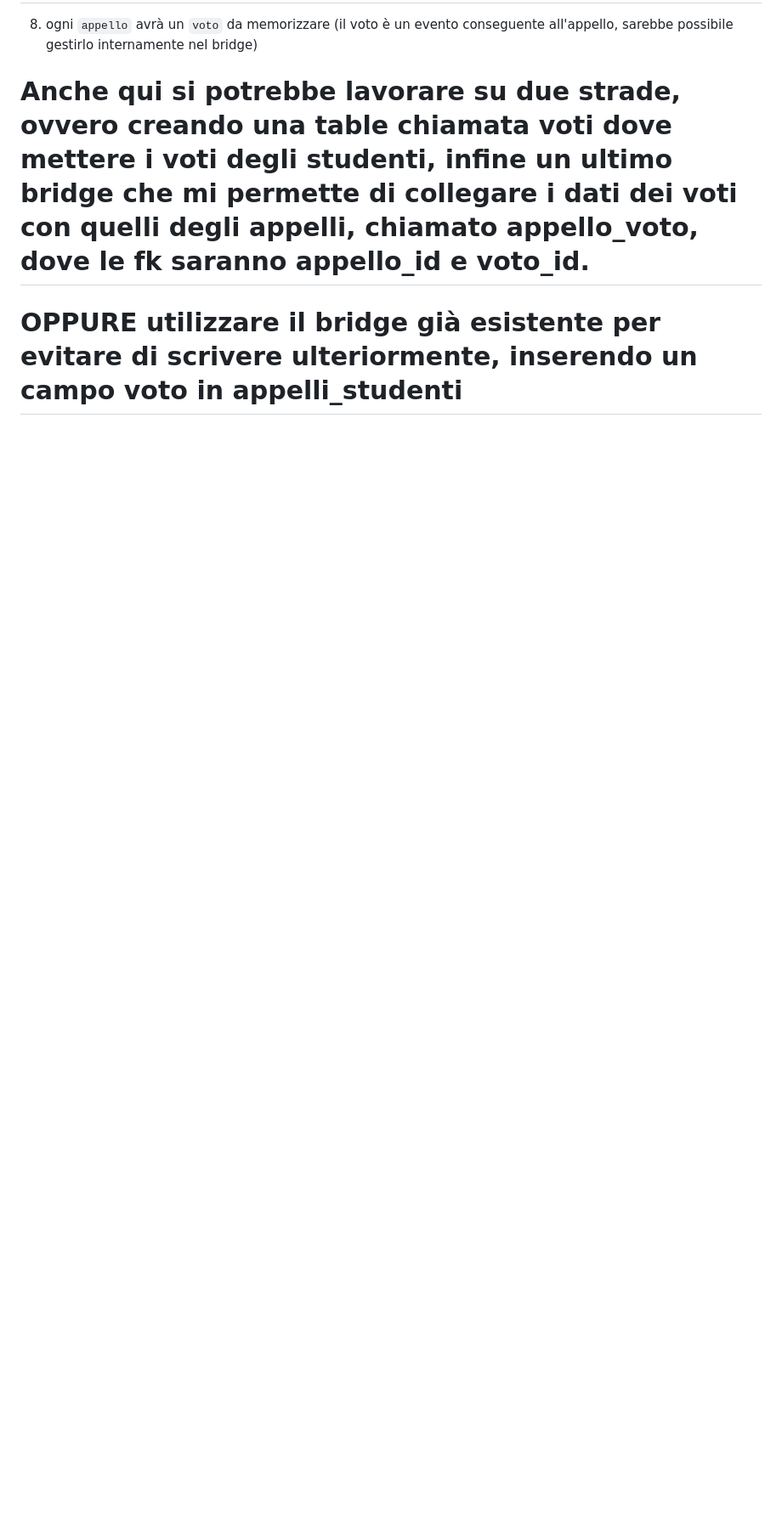
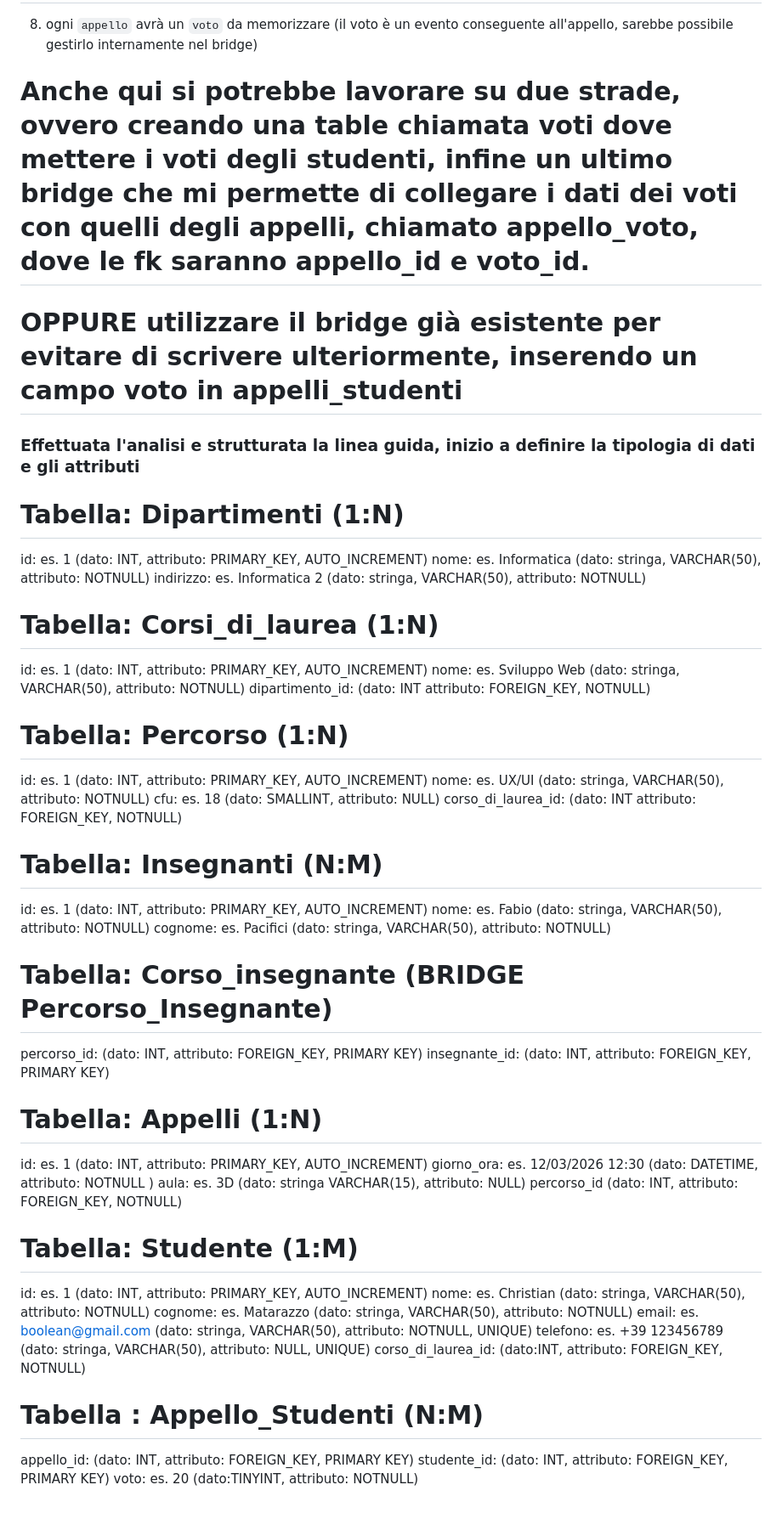
Before and after one commit to christian-matarazzo/db-university, a Markdown page: README.md, the part around one of its changes. Shown at 85% size. Drawn GitHub-style; blank space fills up the shorter version.

Commit message:
add table data and attribute structure in README.md

```diff
--- a/README.md
+++ b/README.md
@@ -34,3 +41,56 @@ per `ogni appello d'Esame` a cui lo Studente ha partecipato, è necessario `memo
 8) ogni `appello` avrà un `voto` da memorizzare (il voto è un evento conseguente all'appello, sarebbe possibile gestirlo internamente nel bridge)
 # Anche qui si potrebbe lavorare su due strade, ovvero creando una table chiamata voti dove mettere i voti degli studenti, infine un ultimo bridge che mi permette di collegare i dati dei voti con quelli degli appelli, chiamato appello_voto, dove le fk saranno appello_id e voto_id.
 # OPPURE utilizzare il bridge già esistente per evitare di scrivere ulteriormente, inserendo un campo voto in appelli_studenti
+
+
+### Effettuata l'analisi e strutturata la linea guida, inizio a definire la tipologia di dati e gli attributi
+
+# Tabella: Dipartimenti (1:N)
+id: es. 1 (dato: INT, attributo: PRIMARY_KEY, AUTO_INCREMENT)
+nome: es. Informatica (dato: stringa, VARCHAR(50), attributo: NOTNULL)
+indirizzo: es. Informatica 2 (dato: stringa, VARCHAR(50), attributo: NOTNULL)
+
+# Tabella: Corsi_di_laurea (1:N)
+
+id: es. 1 (dato: INT, attributo: PRIMARY_KEY, AUTO_INCREMENT)
+nome: es. Sviluppo Web (dato: stringa, VARCHAR(50), attributo: NOTNULL)
+dipartimento_id: (dato: INT attributo: FOREIGN_KEY, NOTNULL)
+
+# Tabella: Percorso (1:N)
+
+id: es. 1 (dato: INT, attributo: PRIMARY_KEY, AUTO_INCREMENT)
+nome: es. UX/UI (dato: stringa, VARCHAR(50), attributo: NOTNULL)
+cfu: es. 18 (dato: SMALLINT, attributo: NULL)
+corso_di_laurea_id: (dato: INT attributo: FOREIGN_KEY, NOTNULL)
+
+# Tabella: Insegnanti (N:M)
+
+id: es. 1 (dato: INT, attributo: PRIMARY_KEY, AUTO_INCREMENT)
+nome: es. Fabio (dato: stringa, VARCHAR(50), attributo: NOTNULL)
+cognome: es. Pacifici (dato: stringa, VARCHAR(50), attributo: NOTNULL)
+
+# Tabella: Corso_insegnante (BRIDGE Percorso_Insegnante)
+
+percorso_id: (dato: INT, attributo: FOREIGN_KEY, PRIMARY KEY)
+insegnante_id: (dato: INT, attributo: FOREIGN_KEY, PRIMARY KEY)
+
+# Tabella: Appelli (1:N)
+
+id: es. 1 (dato: INT, attributo: PRIMARY_KEY, AUTO_INCREMENT)
+giorno_ora: es. 12/03/2026 12:30 (dato: DATETIME, attributo: NOTNULL )
+aula: es. 3D (dato: stringa VARCHAR(15), attributo: NULL)
+percorso_id (dato: INT, attributo: FOREIGN_KEY, NOTNULL)
+
+# Tabella: Studente (1:M)
+
+id: es. 1 (dato: INT, attributo: PRIMARY_KEY, AUTO_INCREMENT)
+nome: es. Christian (dato: stringa, VARCHAR(50), attributo: NOTNULL)
+cognome: es. Matarazzo (dato: stringa, VARCHAR(50), attributo: NOTNULL)
+email: es. boolean@gmail.com (dato: stringa, VARCHAR(50), attributo: NOTNULL, UNIQUE)
+telefono: es. +39 123456789 (dato: stringa, VARCHAR(50), attributo: NULL, UNIQUE)
+corso_di_laurea_id: (dato:INT, attributo: FOREIGN_KEY, NOTNULL)
+
+# Tabella : Appello_Studenti (N:M)
+appello_id: (dato: INT, attributo: FOREIGN_KEY, PRIMARY KEY)
+studente_id: (dato: INT, attributo: FOREIGN_KEY, PRIMARY KEY)
+voto: es. 20 (dato:TINYINT, attributo: NOTNULL)
```
Also changed, not shown: other parts of README.md (+8 -1 lines).
